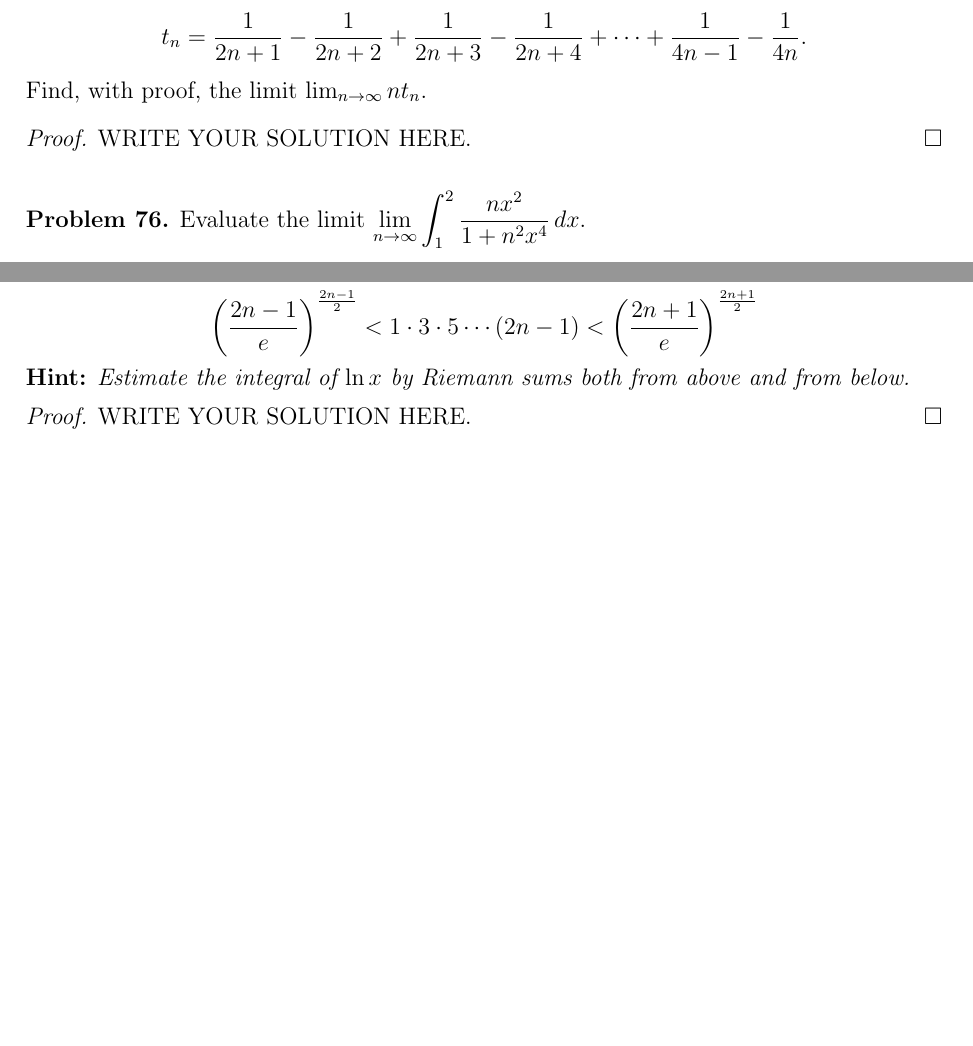
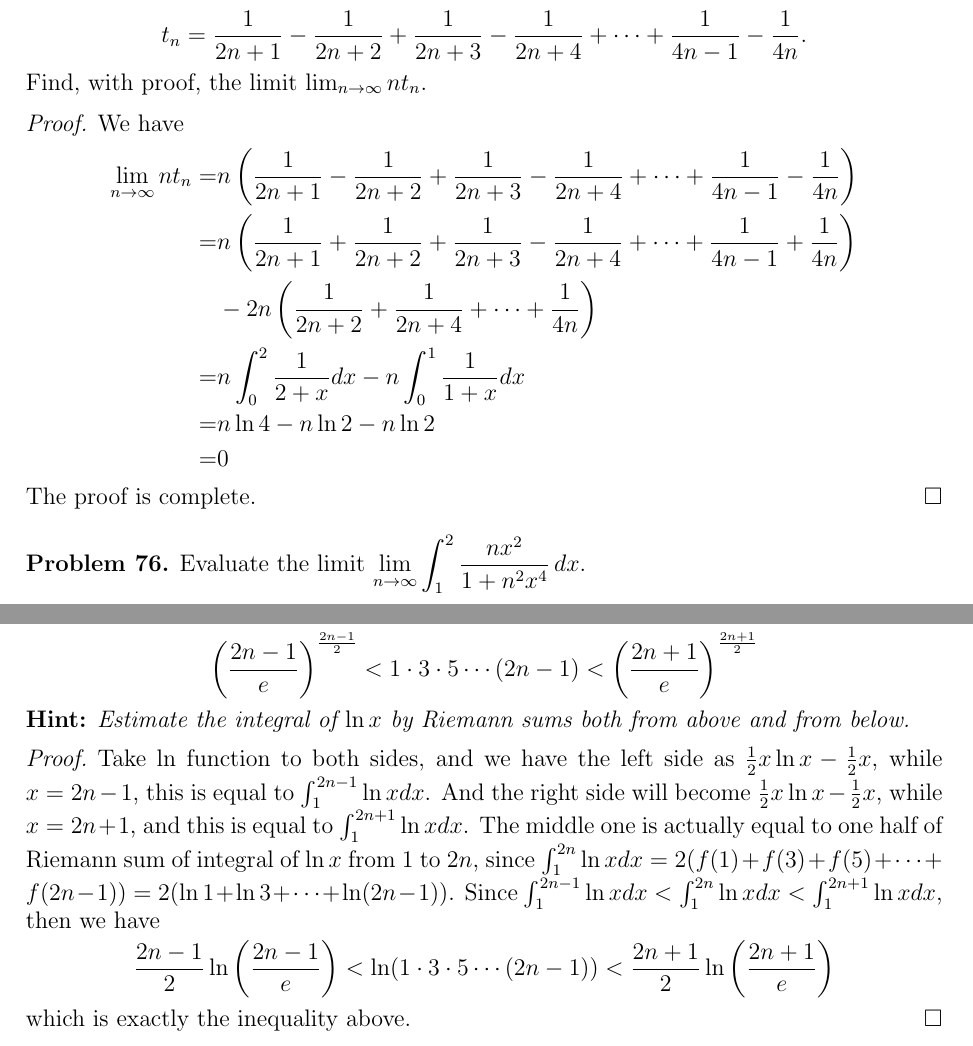
Before and after one commit to zhenyaonu/mathematical-analysis, a LaTeX problem sheet (HW7.tex): two parts of pages 2 and 5 of 5, joined at a grey line, cut so that both start at the same text, the shorter picture padded with empty space. Compiled offline with pdfLaTeX.

Commit message:
Update HW7.tex

```diff
--- a/HW7.tex
+++ b/HW7.tex
@@ -91,7 +91,16 @@ t_n=\frac{1}{2n+1}-\frac{1}{2n+2}+\frac{1}{2n+3}-\frac{1}{2n+4}+\cdots+\frac{1}{
 $$
 Find, with proof, the limit $\lim_{n\to\infty} nt_n$.
 \begin{proof}
-WRITE YOUR SOLUTION HERE.
+We have
+\begin{align*}
+    \lim_{n\to\infty}nt_n = & n \left(\frac{1}{2n+1}-\frac{1}{2n+2}+\frac{1}{2n+3}-\frac{1}{2n+4}+\cdots+\frac{1}{4n-1}-\frac{1}{4n} \right) \\
+    = & n \left(\frac{1}{2n+1}+\frac{1}{2n+2}+\frac{1}{2n+3}-\frac{1}{2n+4}+\cdots+\frac{1}{4n-1}+\frac{1}{4n} \right)\\
+    & - 2n \left(\frac{1}{2n+2} + \frac{1}{2n+4} + \cdots + \frac{1}{4n}\right) \\
+    = & n \int_0^2 \frac{1}{2+x}dx - n \int^1_0 \frac{1}{1+x}dx \\
+    = & n\ln 4 - n\ln 2 - n\ln 2 \\
+    = & 0
+\end{align*}
+The proof is complete.
 \end{proof}
 
 \medskip
@@ -246,7 +255,11 @@ $$
 $$
 {\bf Hint:} {\em Estimate the integral of $\ln x$ by Riemann sums both from above and from below.}
 \begin{proof}
-WRITE YOUR SOLUTION HERE.
+Take $\ln$ function to both sides, and we have the left side as $\frac{1}{2}x\ln x - \frac{1}{2}x$, while $x = 2n - 1$, this is equal to $\int^{2n-1}_1\ln x dx$. And the right side will become $\frac{1}{2}x\ln x - \frac{1}{2}x$, while $x = 2n+1$, and this is equal to $\int^{2n+1}_1\ln x dx$. The middle one is actually equal to one half of Riemann sum of integral of $\ln x$ from $1$ to $2n$, since $\int^{2n}_1 \ln x dx = 2 (f(1) + f(3) + f(5) + \cdots + f(2n-1)) = 2 (\ln 1 + \ln 3 + \cdots + \ln(2n-1))$. Since $\int^{2n-1}_1\ln x dx<\int^{2n}_1\ln x dx<\int^{2n+1}_1\ln x dx$, then we have
+\begin{align*}
+    \frac{2n-1}{2}\ln \left(\frac{2n-1}{e}\right) < \ln(1 \cdot 3\cdot 5\cdots(2n-1)) < \frac{2n+1}{2}\ln \left(\frac{2n+1}{e}\right)
+\end{align*}
+which is exactly the inequality above.
 \end{proof}
 
 
```
